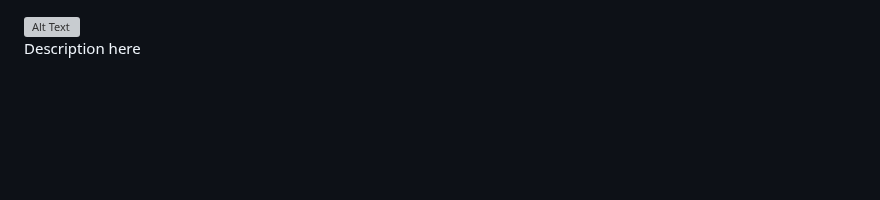
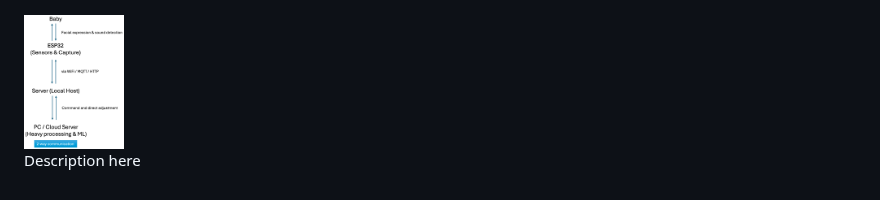
Before and after one commit to selavan/ict720_software_2025_TBD, a Markdown page: README.md, the part around the change. GitHub-like rendering; blank space fills up the shorter version; grey boxes are pictures that could not be loaded.

Commit message:
Update README.md
details update

```diff
--- a/README.md
+++ b/README.md
@@ -95,7 +95,8 @@ Why Wi-Fi?
 - ESP32 with external processing unit
 - ESP32 (C/C++) → Communication Layer (e.g. MQTT) → ML Processing (Python)
 ![Alt text](images/ESP32_w_ext.processing.png)
-<img src="ESP32_w_ext.processing.png" alt="Alt Text" style="width:30%; height:auto;">
+
+<img src="images/ESP32_w_ext.processing.png" alt="Alt text" width="100">
 
 
 Description here
```
